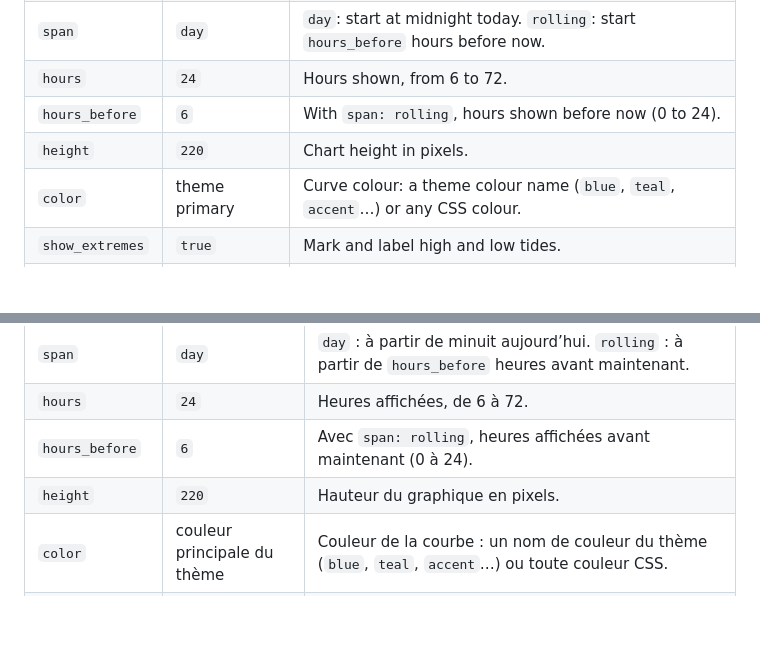
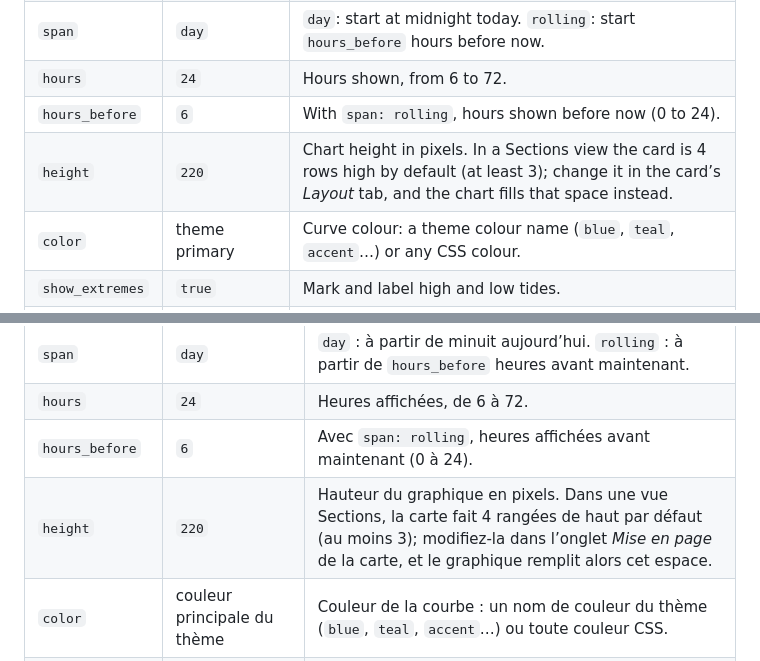
Before and after one commit to olivierouellet/Mare, a Markdown page: card/README.md, 2 parts joined by grey strips. GitHub-like rendering; blank space fills up the shorter version.

Commit message:
[Docs] Explained card height in Sections view
Co-Authored-By: Claude Opus 5.5 <noreply@anthropic.com>

```diff
--- a/card/README.md
+++ b/card/README.md
@@ -53,7 +53,7 @@ Then add the card from the card picker (search for “Mare”).
 | `span` | `day` | `day`: start at midnight today. `rolling`: start `hours_before` hours before now. |
 | `hours` | `24` | Hours shown, from 6 to 72. |
 | `hours_before` | `6` | With `span: rolling`, hours shown before now (0 to 24). |
-| `height` | `220` | Chart height in pixels. |
+| `height` | `220` | Chart height in pixels. In a Sections view the card is 4 rows high by default (at least 3); change it in the card’s *Layout* tab, and the chart fills that space instead. |
 | `color` | theme primary | Curve colour: a theme colour name (`blue`, `teal`, `accent`…) or any CSS colour. |
 | `show_extremes` | `true` | Mark and label high and low tides. |
 | `extreme_label` | `height_time` | `height_time`, `height` or `time`. With long spans on narrow cards, labels automatically shorten to the height, and any that still overlap are hidden. |
@@ -135,7 +135,7 @@ Ajoutez ensuite la carte depuis le sélecteur de cartes (cherchez « Mare »).
 | `span` | `day` | `day` : à partir de minuit aujourd’hui. `rolling` : à partir de `hours_before` heures avant maintenant. |
 | `hours` | `24` | Heures affichées, de 6 à 72. |
 | `hours_before` | `6` | Avec `span: rolling`, heures affichées avant maintenant (0 à 24). |
-| `height` | `220` | Hauteur du graphique en pixels. |
+| `height` | `220` | Hauteur du graphique en pixels. Dans une vue Sections, la carte fait 4 rangées de haut par défaut (au moins 3); modifiez-la dans l’onglet *Mise en page* de la carte, et le graphique remplit alors cet espace. |
 | `color` | couleur principale du thème | Couleur de la courbe : un nom de couleur du thème (`blue`, `teal`, `accent`…) ou toute couleur CSS. |
 | `show_extremes` | `true` | Marquer et identifier les marées hautes et basses. |
 | `extreme_label` | `height_time` | `height_time` (hauteur et heure), `height` (hauteur) ou `time` (heure). Pour les longues plages sur des cartes étroites, les étiquettes se réduisent automatiquement à la hauteur, et celles qui se chevauchent encore sont masquées. |
```
